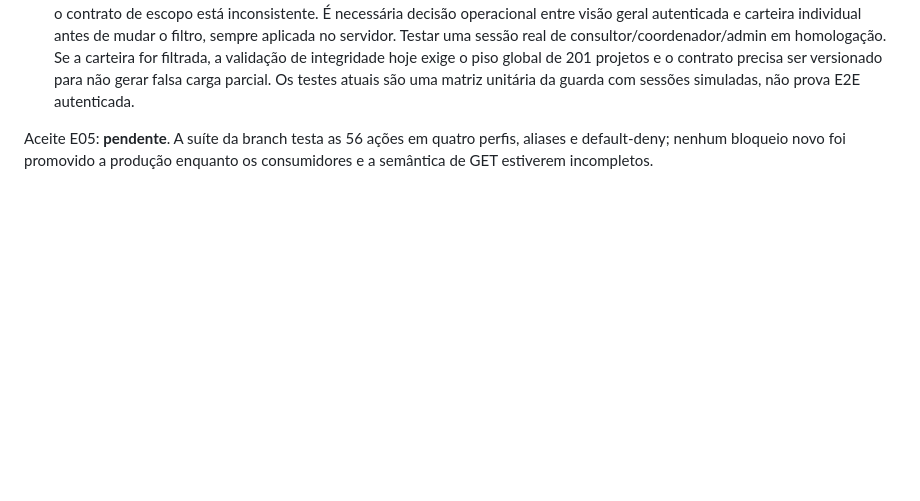
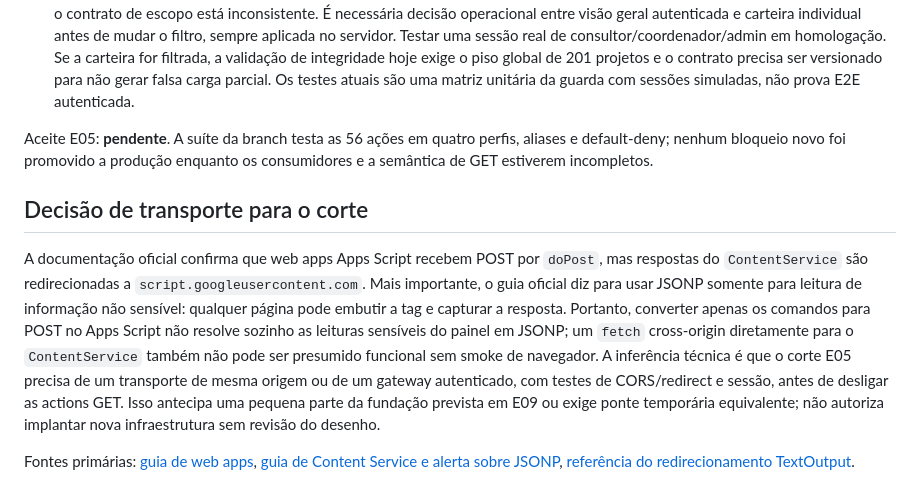
Before and after one commit to reinaldobueno-cyber/GESTCSI, a Markdown page: MATRIZ_AUTORIZACAO_LEGADO_E05.md, the part around the change. GitHub-like rendering; blank space fills up the shorter version.

Commit message:
Document JSONP transport constraint for E05

```diff
--- a/MATRIZ_AUTORIZACAO_LEGADO_E05.md
+++ b/MATRIZ_AUTORIZACAO_LEGADO_E05.md
@@ -36,3 +36,9 @@ Foi corrigido na branch um erro adicional de sessão: `syncClickUpMilestoneTask_
 5. A guarda de sessão não filtra automaticamente o payload de `getMonthlyProjects`, CMAX ou os históricos compartilhados por projeto. Hoje a tela dá visão geral a todo usuário autenticado, enquanto `getClickUpInventory_` filtra o histórico por consultor; o contrato de escopo está inconsistente. É necessária decisão operacional entre visão geral autenticada e carteira individual antes de mudar o filtro, sempre aplicada no servidor. Testar uma sessão real de consultor/coordenador/admin em homologação. Se a carteira for filtrada, a validação de integridade hoje exige o piso global de 201 projetos e o contrato precisa ser versionado para não gerar falsa carga parcial. Os testes atuais são uma matriz unitária da guarda com sessões simuladas, não prova E2E autenticada.
 
 Aceite E05: **pendente**. A suíte da branch testa as 56 ações em quatro perfis, aliases e default-deny; nenhum bloqueio novo foi promovido a produção enquanto os consumidores e a semântica de GET estiverem incompletos.
+
+## Decisão de transporte para o corte
+
+A documentação oficial confirma que web apps Apps Script recebem POST por `doPost`, mas respostas do `ContentService` são redirecionadas a `script.googleusercontent.com`. Mais importante, o guia oficial diz para usar JSONP somente para leitura de informação não sensível: qualquer página pode embutir a tag e capturar a resposta. Portanto, converter apenas os comandos para POST no Apps Script não resolve sozinho as leituras sensíveis do painel em JSONP; um `fetch` cross-origin diretamente para o `ContentService` também não pode ser presumido funcional sem smoke de navegador. A inferência técnica é que o corte E05 precisa de um transporte de mesma origem ou de um gateway autenticado, com testes de CORS/redirect e sessão, antes de desligar as actions GET. Isso antecipa uma pequena parte da fundação prevista em E09 ou exige ponte temporária equivalente; não autoriza implantar nova infraestrutura sem revisão do desenho.
+
+Fontes primárias: [guia de web apps](https://developers.google.com/apps-script/guides/web), [guia de Content Service e alerta sobre JSONP](https://developers.google.com/apps-script/guides/content), [referência do redirecionamento TextOutput](https://developers.google.com/apps-script/reference/content/text-output).
```
Also changed, not shown: PLANO_EVOLUCAO_BACKEND_GEST_CSI.md (+1 -1 lines).
